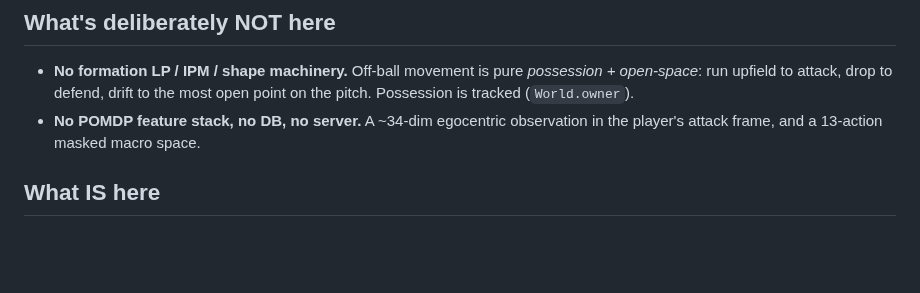
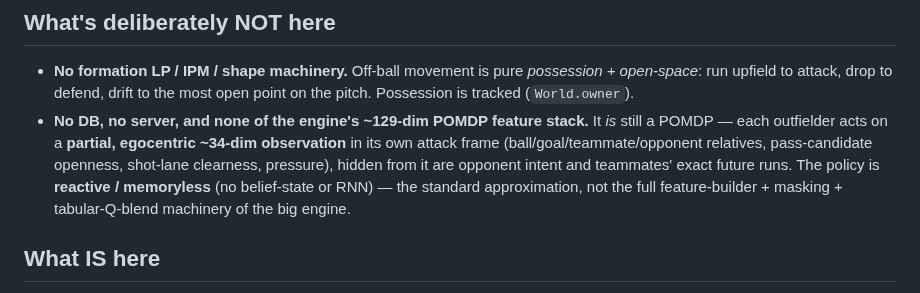
Before and after one commit to akrion-sim/akrion-soccer-engine-rs, a Markdown page: standalone-5v5/README.md, the part around the change. Rendered like a GitHub page; blank space fills up the shorter version.

Commit message:
claude autosave 2026-07-10T17:38:43Z

```diff
--- a/standalone-5v5/README.md
+++ b/standalone-5v5/README.md
@@ -12,8 +12,13 @@ from the surrounding cargo workspace so it builds in complete isolation.
 - **No formation LP / IPM / shape machinery.** Off-ball movement is pure
   *possession + open-space*: run upfield to attack, drop to defend, drift to the
   most open point on the pitch. Possession is tracked (`World.owner`).
-- **No POMDP feature stack, no DB, no server.** A ~34-dim egocentric observation
-  in the player's attack frame, and a 13-action masked macro space.
+- **No DB, no server, and none of the engine's ~129-dim POMDP feature stack.**
+  It *is* still a POMDP — each outfielder acts on a **partial, egocentric ~34-dim
+  observation** in its own attack frame (ball/goal/teammate/opponent relatives,
+  pass-candidate openness, shot-lane clearness, pressure), hidden from it are
+  opponent intent and teammates' exact future runs. The policy is **reactive /
+  memoryless** (no belief-state or RNN) — the standard approximation, not the
+  full feature-builder + masking + tabular-Q-blend machinery of the big engine.
 
 ## What IS here
 - **5 v 5 with goalkeepers** and a realistic ~7 m net on a small (42×28) pitch.
```
